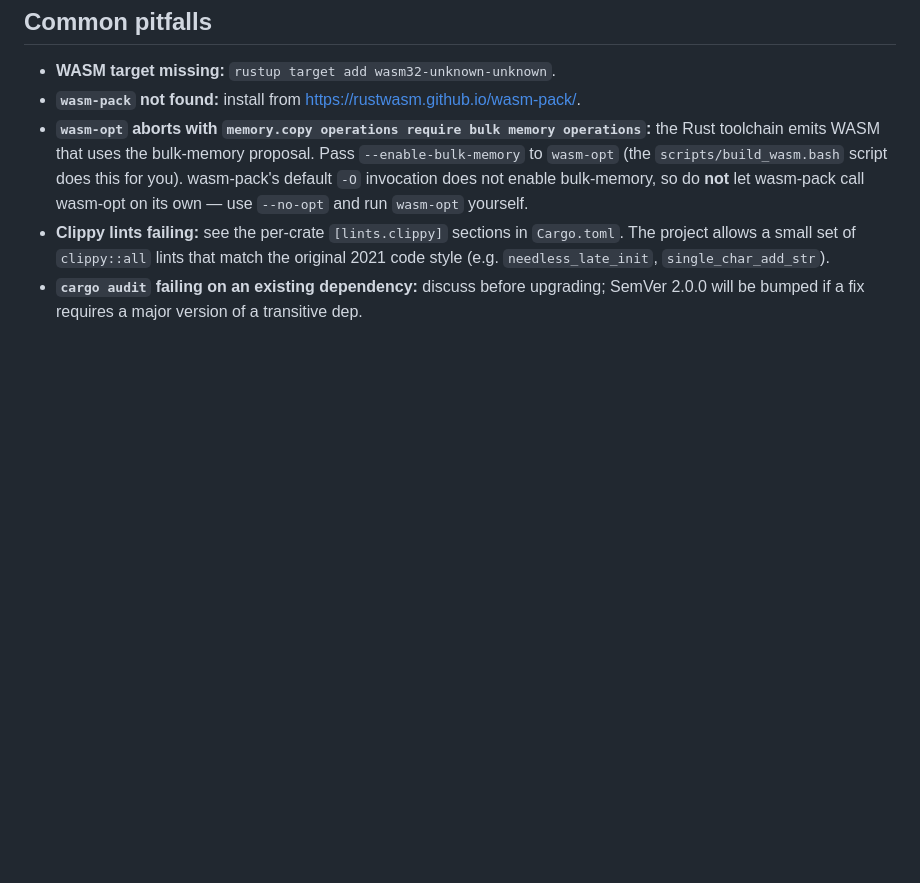
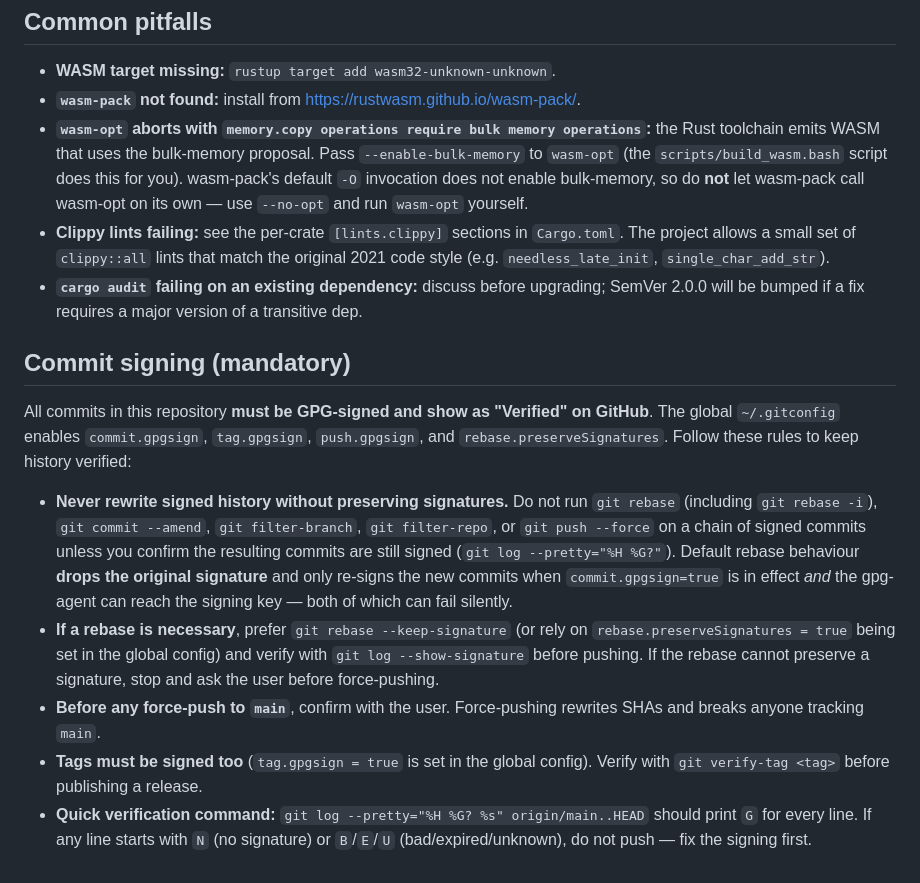
Before and after one commit to airvzxf/long-multiplication-calculator, a Markdown page: AGENTS.md, the part around the change. Rendered like a GitHub page; blank space fills up the shorter version.

Commit message:
docs: add commit-signing rules to AGENTS.md
Codify the rules the global git config already enforces, so the next
agent (or human) does not silently break the verified chain with a
rebase/amend/force-push. Mirrors the structure of the existing
'Commit signing' sections in other AGENTS.md files in the workspace.

(cherry picked from commit 4adacc70bd426e977c0ea1384b89176a6efb8552)

```diff
--- a/AGENTS.md
+++ b/AGENTS.md
@@ -91,3 +91,35 @@ it to `cli` or `wasm` instead. `core` is a pure library.
 - **`cargo audit` failing on an existing dependency:** discuss before
   upgrading; SemVer 2.0.0 will be bumped if a fix requires a major
   version of a transitive dep.
+
+## Commit signing (mandatory)
+
+All commits in this repository **must be GPG-signed and show as
+"Verified" on GitHub**. The global `~/.gitconfig` enables
+`commit.gpgsign`, `tag.gpgsign`, `push.gpgsign`, and
+`rebase.preserveSignatures`. Follow these rules to keep history
+verified:
+
+- **Never rewrite signed history without preserving signatures.** Do
+  not run `git rebase` (including `git rebase -i`), `git commit
+  --amend`, `git filter-branch`, `git filter-repo`, or `git push
+  --force` on a chain of signed commits unless you confirm the
+  resulting commits are still signed (`git log --pretty="%H %G?"`).
+  Default rebase behaviour **drops the original signature** and only
+  re-signs the new commits when `commit.gpgsign=true` is in effect
+  *and* the gpg-agent can reach the signing key — both of which can
+  fail silently.
+- **If a rebase is necessary**, prefer `git rebase --keep-signature`
+  (or rely on `rebase.preserveSignatures = true` being set in the
+  global config) and verify with `git log --show-signature` before
+  pushing. If the rebase cannot preserve a signature, stop and ask
+  the user before force-pushing.
+- **Before any force-push to `main`**, confirm with the user.
+  Force-pushing rewrites SHAs and breaks anyone tracking `main`.
+- **Tags must be signed too** (`tag.gpgsign = true` is set in the
+  global config). Verify with `git verify-tag <tag>` before
+  publishing a release.
+- **Quick verification command:** `git log --pretty="%H %G? %s"
+  origin/main..HEAD` should print `G` for every line. If any line
+  starts with `N` (no signature) or `B`/`E`/`U` (bad/expired/unknown),
+  do not push — fix the signing first.
```
